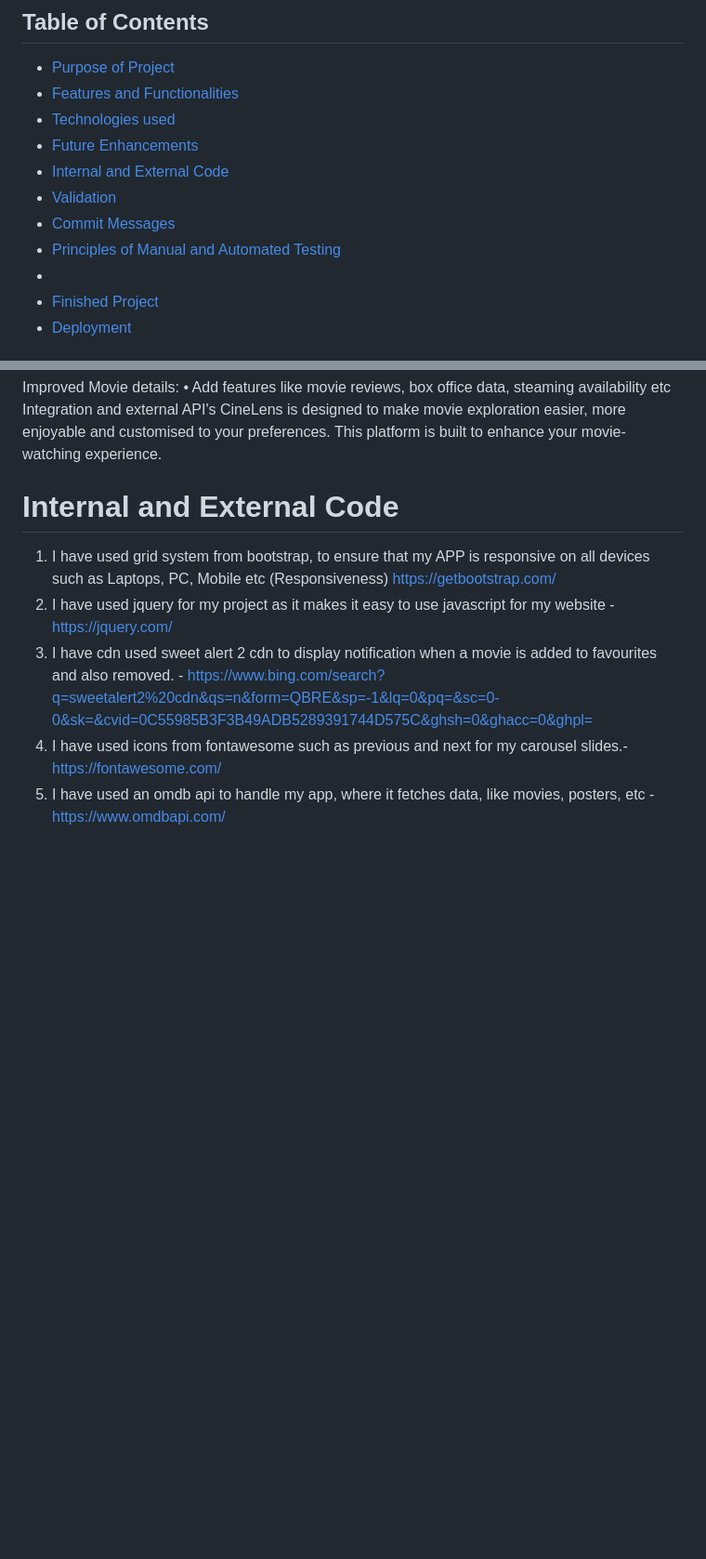
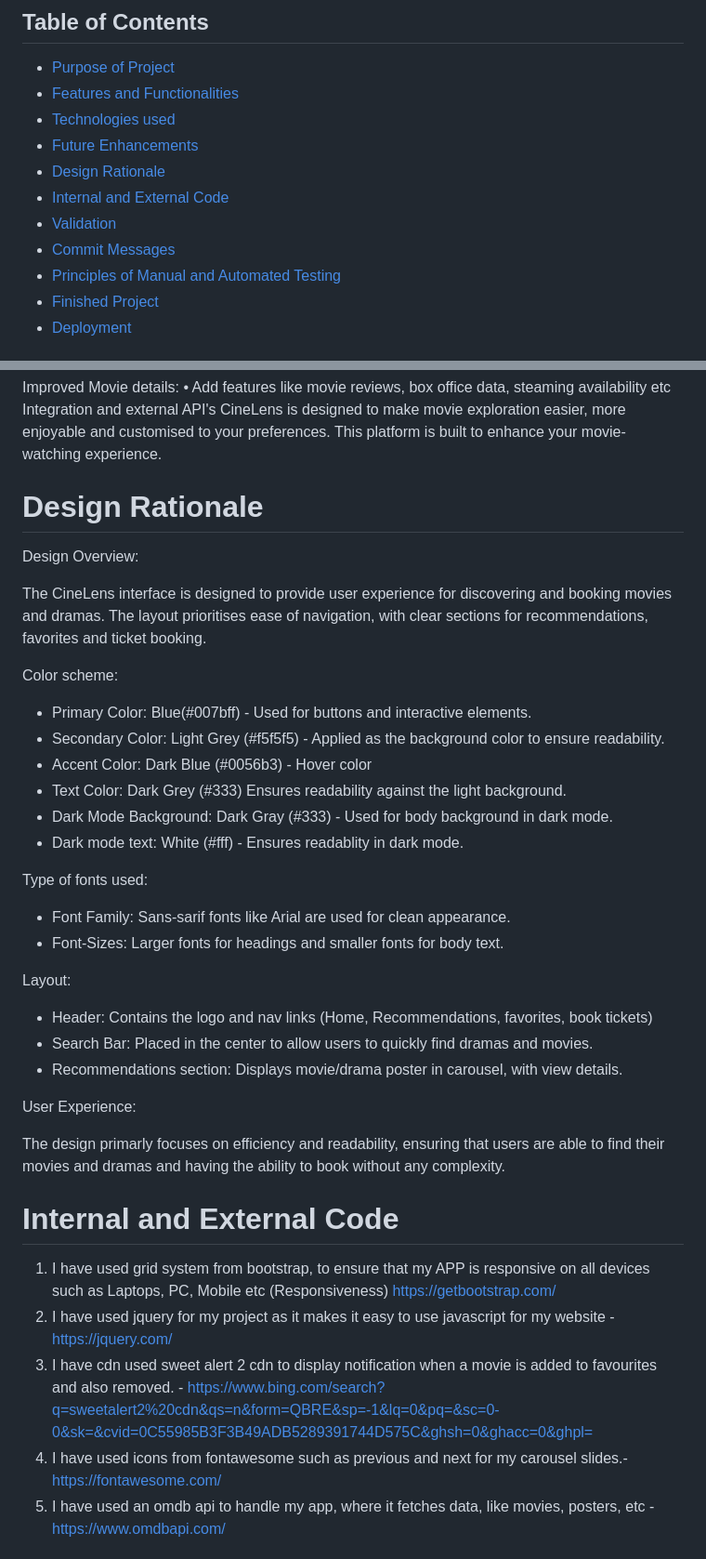
Before and after one commit to Imzzz01/cine-lens12, a Markdown page: README.md, 2 parts joined by grey strips. Shown: that part at 93% size. GitHub-like rendering; blank space fills up the shorter version.

Commit message:
Update README.md
Add Design Rationale

```diff
--- a/README.md
+++ b/README.md
@@ -3,11 +3,11 @@
 - [Features and Functionalities](#features)
 - [Technologies used](#technologies)
 - [Future Enhancements](#future-enhancements)
+- [Design Rationale](#design-rationale)
 - [Internal and External Code](#internal-and-external-code)
 - [Validation](#validator)
 - [Commit Messages](#internal-and-external-code)
 - [Principles of Manual and Automated Testing](#principles-of-manual-and-automated-testing)
--
 - [Finished Project](#finished-project)
 - [Deployment](#deployment)
 
@@ -108,6 +108,36 @@ Improved Movie details:
   • Add features like movie reviews, box office data, steaming availability etc
     Integration and external API's
 CineLens is designed to make movie exploration easier, more enjoyable and customised to your preferences. This platform is built to enhance your movie-watching experience.
+
+# Design Rationale <a id="design-rationale"></a>
+
+Design Overview:
+
+The CineLens interface is designed to provide user experience for discovering and booking movies and dramas. The layout prioritises ease of navigation, with clear sections for recommendations, favorites and ticket booking.
+
+Color scheme:
+
+- Primary Color: Blue(#007bff) - Used for buttons and interactive elements.
+- Secondary Color: Light Grey (#f5f5f5) - Applied as the background color to ensure readability.
+- Accent Color: Dark Blue (#0056b3) - Hover color
+- Text Color: Dark Grey (#333) Ensures readability against the light background.
+- Dark Mode Background: Dark Gray (#333) - Used for body background in dark mode.
+- Dark mode text: White (#fff) - Ensures readablity in dark mode.
+
+Type of fonts used:
+
+- Font Family: Sans-sarif fonts like Arial are used for clean appearance.
+- Font-Sizes: Larger fonts for headings and smaller fonts for body text.
+
+Layout:
+
+- Header: Contains the logo and nav links (Home, Recommendations, favorites, book tickets)
+- Search Bar: Placed in the center to allow users to quickly find dramas and movies.
+- Recommendations section: Displays movie/drama poster in carousel, with view details.
+
+User Experience:
+
+The design primarly focuses on efficiency and readability, ensuring that users are able to find their movies and dramas and having the ability to book without any complexity.
 
 
 # Internal and External Code <a id="internal-and-external-code"></a>
```
